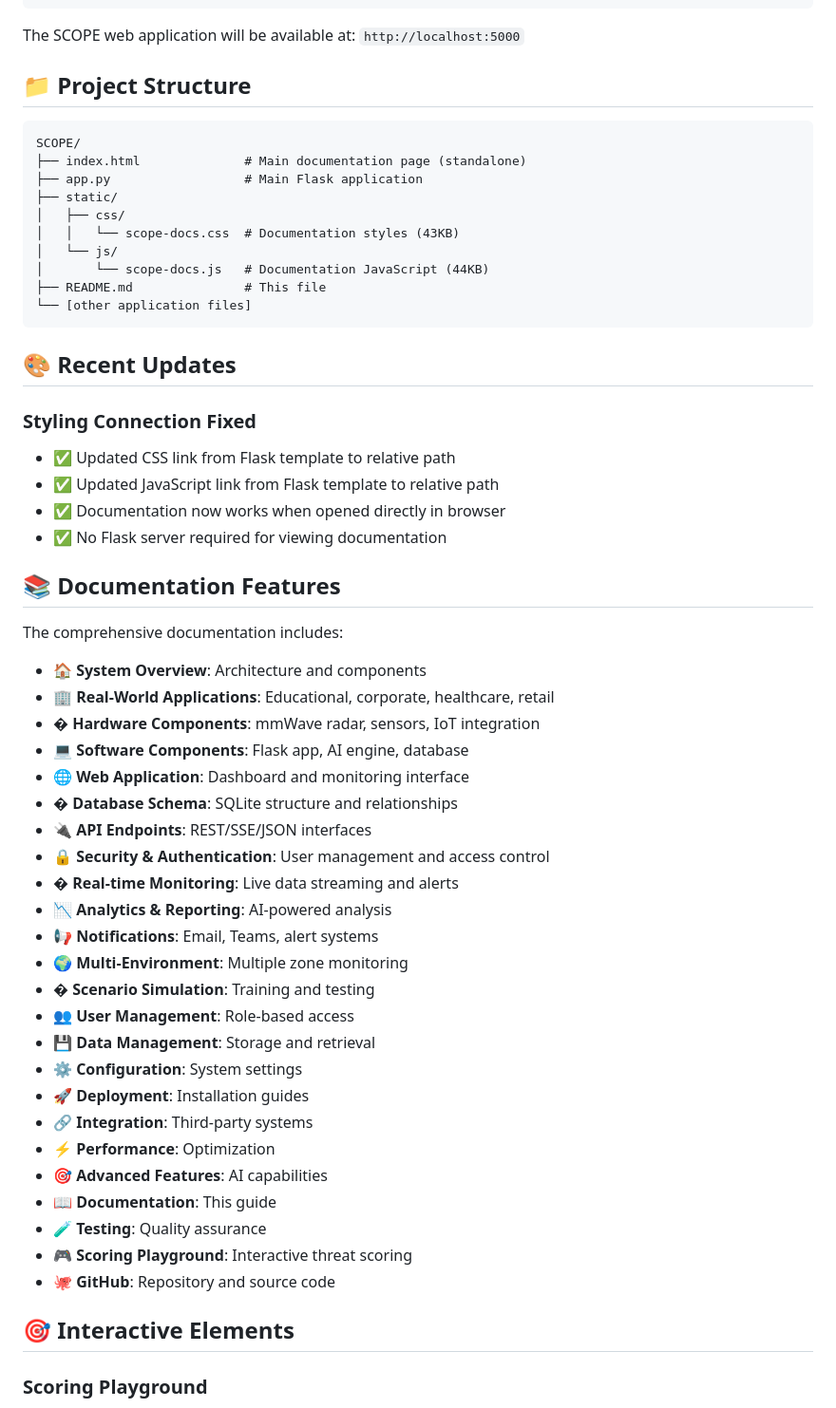
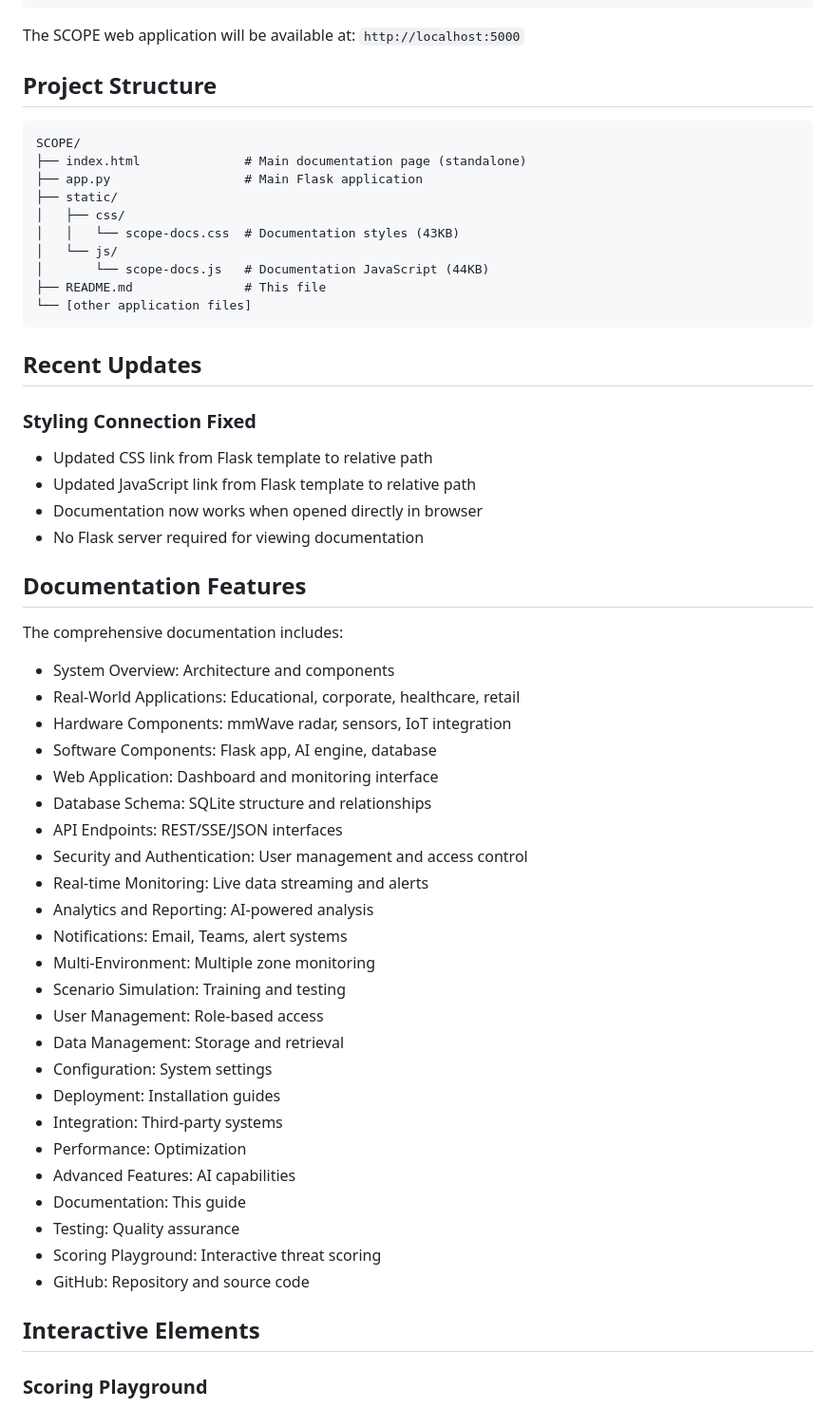
Before and after one commit to SarveshwarSenthilKumar/SCOPE, a Markdown page: README.md, the part around one of its changes. Shown at 95% size. GitHub-like rendering.

````diff
--- a/README.md
+++ b/README.md
@@ -23,7 +23,7 @@ python app.py
 
 The SCOPE web application will be available at: `http://localhost:5000`
 
-## 📁 Project Structure
+## Project Structure
 
 ```
 SCOPE/
@@ -38,44 +38,44 @@ SCOPE/
 └── [other application files]
 ```
 
-## 🎨 Recent Updates
+## Recent Updates
 
 ### Styling Connection Fixed
-- ✅ Updated CSS link from Flask template to relative path
-- ✅ Updated JavaScript link from Flask template to relative path
-- ✅ Documentation now works when opened directly in browser
-- ✅ No Flask server required for viewing documentation
+- Updated CSS link from Flask template to relative path
+- Updated JavaScript link from Flask template to relative path
+- Documentation now works when opened directly in browser
+- No Flask server required for viewing documentation
 
-## 📚 Documentation Features
+## Documentation Features
 
 The comprehensive documentation includes:
 
-- 🏠 **System Overview**: Architecture and components
-- 🏢 **Real-World Applications**: Educational, corporate, healthcare, retail
-- � **Hardware Components**: mmWave radar, sensors, IoT integration
-- 💻 **Software Components**: Flask app, AI engine, database
-- 🌐 **Web Application**: Dashboard and monitoring interface
-- � **Database Schema**: SQLite structure and relationships
-- 🔌 **API Endpoints**: REST/SSE/JSON interfaces
-- 🔒 **Security & Authentication**: User management and access control
-- � **Real-time Monitoring**: Live data streaming and alerts
-- 📉 **Analytics & Reporting**: AI-powered analysis
-- 📢 **Notifications**: Email, Teams, alert systems
-- 🌍 **Multi-Environment**: Multiple zone monitoring
-- � **Scenario Simulation**: Training and testing
-- 👥 **User Management**: Role-based access
-- 💾 **Data Management**: Storage and retrieval
-- ⚙️ **Configuration**: System settings
-- 🚀 **Deployment**: Installation guides
-- 🔗 **Integration**: Third-party systems
-- ⚡ **Performance**: Optimization
-- 🎯 **Advanced Features**: AI capabilities
-- 📖 **Documentation**: This guide
-- 🧪 **Testing**: Quality assurance
-- 🎮 **Scoring Playground**: Interactive threat scoring
-- 🐙 **GitHub**: Repository and source code
+- System Overview: Architecture and components
+- Real-World Applications: Educational, corporate, healthcare, retail
+- Hardware Components: mmWave radar, sensors, IoT integration
+- Software Components: Flask app, AI engine, database
+- Web Application: Dashboard and monitoring interface
+- Database Schema: SQLite structure and relationships
+- API Endpoints: REST/SSE/JSON interfaces
+- Security and Authentication: User management and access control
+- Real-time Monitoring: Live data streaming and alerts
+- Analytics and Reporting: AI-powered analysis
+- Notifications: Email, Teams, alert systems
+- Multi-Environment: Multiple zone monitoring
+- Scenario Simulation: Training and testing
+- User Management: Role-based access
+- Data Management: Storage and retrieval
+- Configuration: System settings
+- Deployment: Installation guides
+- Integration: Third-party systems
+- Performance: Optimization
+- Advanced Features: AI capabilities
+- Documentation: This guide
+- Testing: Quality assurance
+- Scoring Playground: Interactive threat scoring
+- GitHub: Repository and source code
 
-## 🎯 Interactive Elements
+## Interactive Elements
 
 ### Scoring Playground
 - Real-time threat scoring calculations
````
Also changed, not shown: other parts of README.md (+40 -40 lines).
